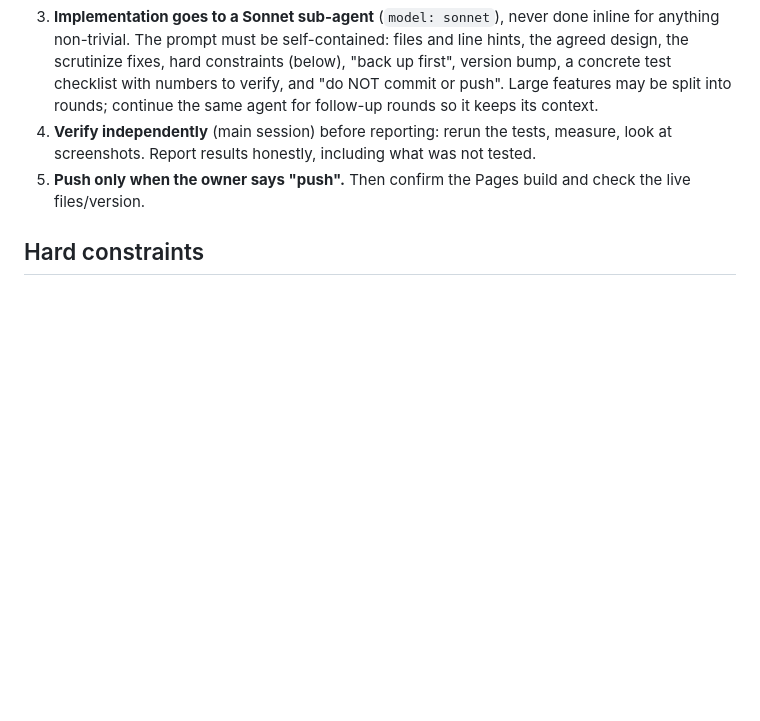
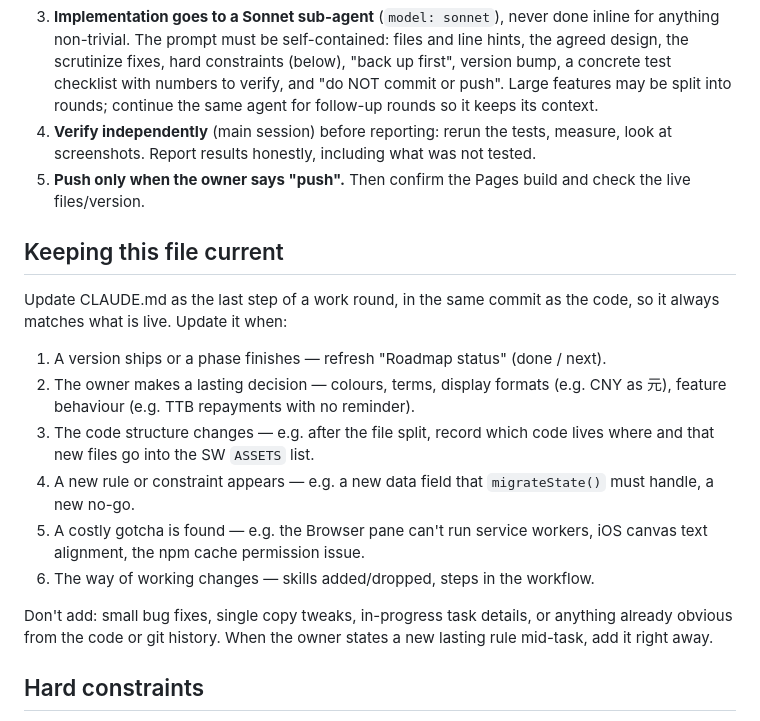
Before and after one commit to thanapoomroc-beep/spend-tracker, a Markdown page: CLAUDE.md, the part around the change. Drawn GitHub-style; blank space fills up the shorter version.

Commit message:
CLAUDE.md: when and how to keep it current
Co-Authored-By: Claude Opus 5.5 <noreply@anthropic.com>

```diff
--- a/CLAUDE.md
+++ b/CLAUDE.md
@@ -17,6 +17,18 @@ This folder is a git clone of that repo (`origin/main`). Commit and push from he
 3. **Implementation goes to a Sonnet sub-agent** (`model: sonnet`), never done inline for anything non-trivial. The prompt must be self-contained: files and line hints, the agreed design, the scrutinize fixes, hard constraints (below), "back up first", version bump, a concrete test checklist with numbers to verify, and "do NOT commit or push". Large features may be split into rounds; continue the same agent for follow-up rounds so it keeps its context.
 4. **Verify independently** (main session) before reporting: rerun the tests, measure, look at screenshots. Report results honestly, including what was not tested.
 5. **Push only when the owner says "push".** Then confirm the Pages build and check the live files/version.
+
+## Keeping this file current
+
+Update CLAUDE.md as the last step of a work round, in the same commit as the code, so it always matches what is live. Update it when:
+1. A version ships or a phase finishes — refresh "Roadmap status" (done / next).
+2. The owner makes a lasting decision — colours, terms, display formats (e.g. CNY as 元), feature behaviour (e.g. TTB repayments with no reminder).
+3. The code structure changes — e.g. after the file split, record which code lives where and that new files go into the SW `ASSETS` list.
+4. A new rule or constraint appears — e.g. a new data field that `migrateState()` must handle, a new no-go.
+5. A costly gotcha is found — e.g. the Browser pane can't run service workers, iOS canvas text alignment, the npm cache permission issue.
+6. The way of working changes — skills added/dropped, steps in the workflow.
+
+Don't add: small bug fixes, single copy tweaks, in-progress task details, or anything already obvious from the code or git history. When the owner states a new lasting rule mid-task, add it right away.
 
 ## Hard constraints
 
```
